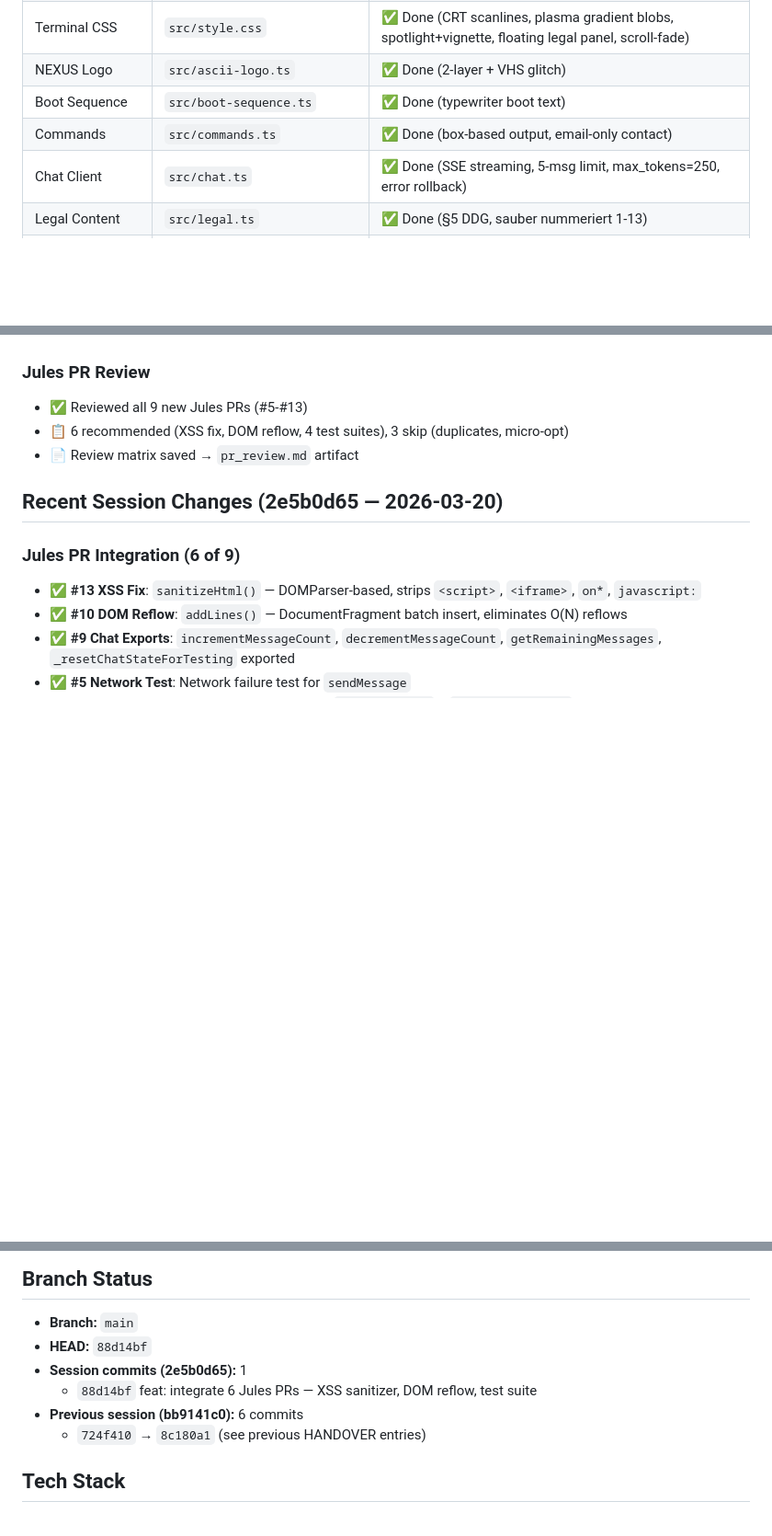
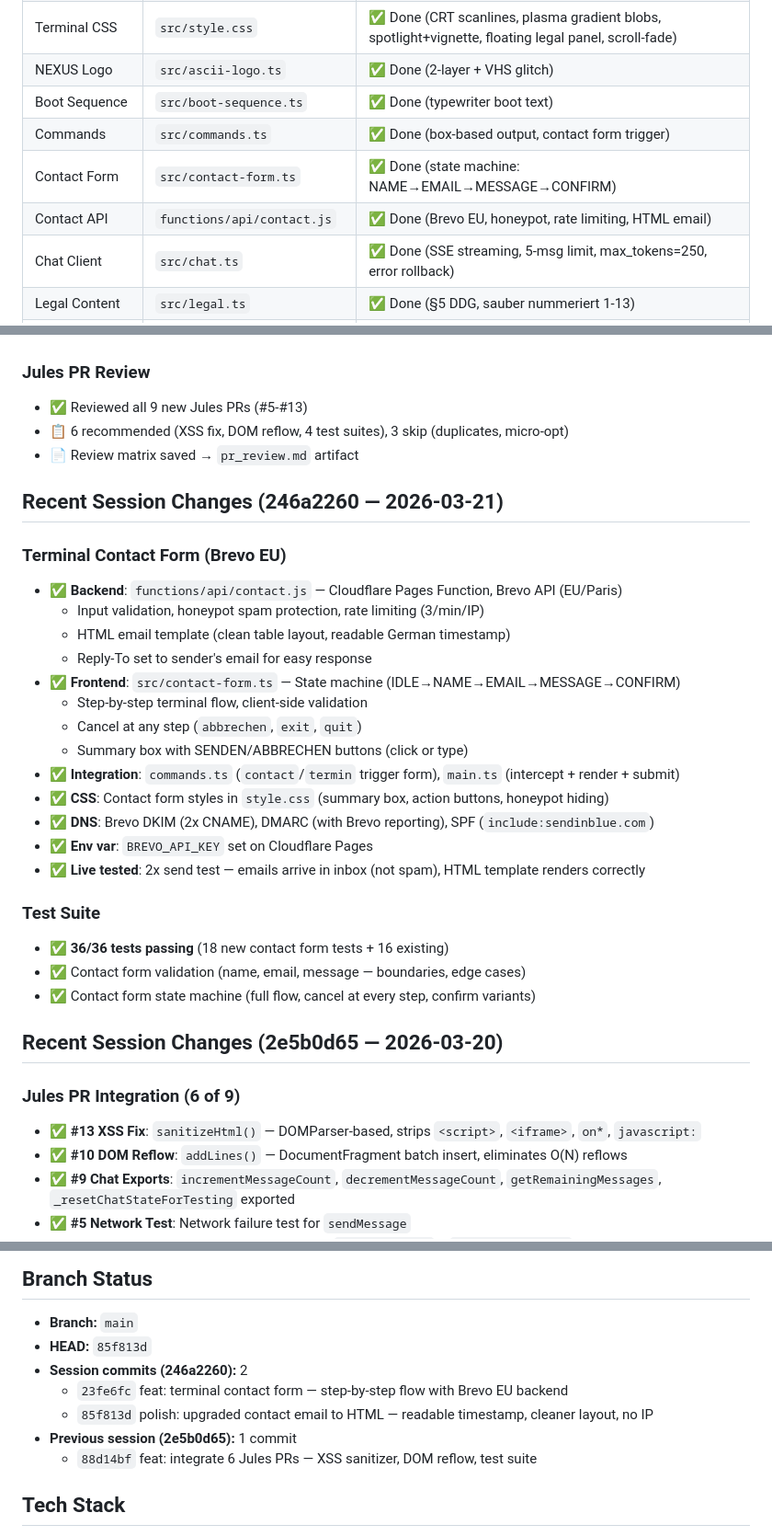
Before and after one commit to MSCHKY/maschkeai-uc, a Markdown page: HANDOVER_CONTEXT.md, 3 parts joined by grey strips. Shown at 92% size. Drawn GitHub-style; blank space fills up the shorter version.

Commit message:
docs: update handover context — session end

```diff
--- a/HANDOVER_CONTEXT.md
+++ b/HANDOVER_CONTEXT.md
@@ -25,7 +25,9 @@ Under-construction holding page for `maschke.ai`. Fullscreen terminal experience
 | Terminal CSS | `src/style.css` | ✅ Done (CRT scanlines, plasma gradient blobs, spotlight+vignette, floating legal panel, scroll-fade) |
 | NEXUS Logo | `src/ascii-logo.ts` | ✅ Done (2-layer + VHS glitch) |
 | Boot Sequence | `src/boot-sequence.ts` | ✅ Done (typewriter boot text) |
-| Commands | `src/commands.ts` | ✅ Done (box-based output, email-only contact) |
+| Commands | `src/commands.ts` | ✅ Done (box-based output, contact form trigger) |
+| Contact Form | `src/contact-form.ts` | ✅ Done (state machine: NAME→EMAIL→MESSAGE→CONFIRM) |
+| Contact API | `functions/api/contact.js` | ✅ Done (Brevo EU, honeypot, rate limiting, HTML email) |
 | Chat Client | `src/chat.ts` | ✅ Done (SSE streaming, 5-msg limit, max_tokens=250, error rollback) |
 | Legal Content | `src/legal.ts` | ✅ Done (§5 DDG, sauber nummeriert 1-13) |
 | Mistral Proxy | `functions/api/mistral.js` | ✅ Done (server-side prompt, email-only, no model disclosure) |
@@ -122,6 +124,28 @@ Under-construction holding page for `maschke.ai`. Fullscreen terminal experience
 - 📋 6 recommended (XSS fix, DOM reflow, 4 test suites), 3 skip (duplicates, micro-opt)
 - 📄 Review matrix saved → `pr_review.md` artifact
 
+## Recent Session Changes (246a2260 — 2026-03-21)
+
+### Terminal Contact Form (Brevo EU)
+- ✅ **Backend**: `functions/api/contact.js` — Cloudflare Pages Function, Brevo API (EU/Paris)
+  - Input validation, honeypot spam protection, rate limiting (3/min/IP)
+  - HTML email template (clean table layout, readable German timestamp)
+  - Reply-To set to sender's email for easy response
+- ✅ **Frontend**: `src/contact-form.ts` — State machine (IDLE→NAME→EMAIL→MESSAGE→CONFIRM)
+  - Step-by-step terminal flow, client-side validation
+  - Cancel at any step (`abbrechen`, `exit`, `quit`)
+  - Summary box with SENDEN/ABBRECHEN buttons (click or type)
+- ✅ **Integration**: `commands.ts` (`contact`/`termin` trigger form), `main.ts` (intercept + render + submit)
+- ✅ **CSS**: Contact form styles in `style.css` (summary box, action buttons, honeypot hiding)
+- ✅ **DNS**: Brevo DKIM (2x CNAME), DMARC (with Brevo reporting), SPF (`include:sendinblue.com`)
+- ✅ **Env var**: `BREVO_API_KEY` set on Cloudflare Pages
+- ✅ **Live tested**: 2x send test — emails arrive in inbox (not spam), HTML template renders correctly
+
+### Test Suite
+- ✅ **36/36 tests passing** (18 new contact form tests + 16 existing)
+- ✅ Contact form validation (name, email, message — boundaries, edge cases)
+- ✅ Contact form state machine (full flow, cancel at every step, confirm variants)
+
 ## Recent Session Changes (2e5b0d65 — 2026-03-20)
 
 ### Jules PR Integration (6 of 9)
@@ -207,11 +227,12 @@ Under-construction holding page for `maschke.ai`. Fullscreen terminal experience
 ## Branch Status
 
 - **Branch:** `main`
-- **HEAD:** `88d14bf`
-- **Session commits (2e5b0d65):** 1
+- **HEAD:** `85f813d`
+- **Session commits (246a2260):** 2
+  - `23fe6fc` feat: terminal contact form — step-by-step flow with Brevo EU backend
+  - `85f813d` polish: upgraded contact email to HTML — readable timestamp, cleaner layout, no IP
+- **Previous session (2e5b0d65):** 1 commit
   - `88d14bf` feat: integrate 6 Jules PRs — XSS sanitizer, DOM reflow, test suite
-- **Previous session (bb9141c0):** 6 commits
-  - `724f410` → `8c180a1` (see previous HANDOVER entries)
 
 ## Tech Stack
 - Vite (vanilla TypeScript)
```
Also changed, not shown: other parts of HANDOVER_CONTEXT.md (+3 -7 lines).
